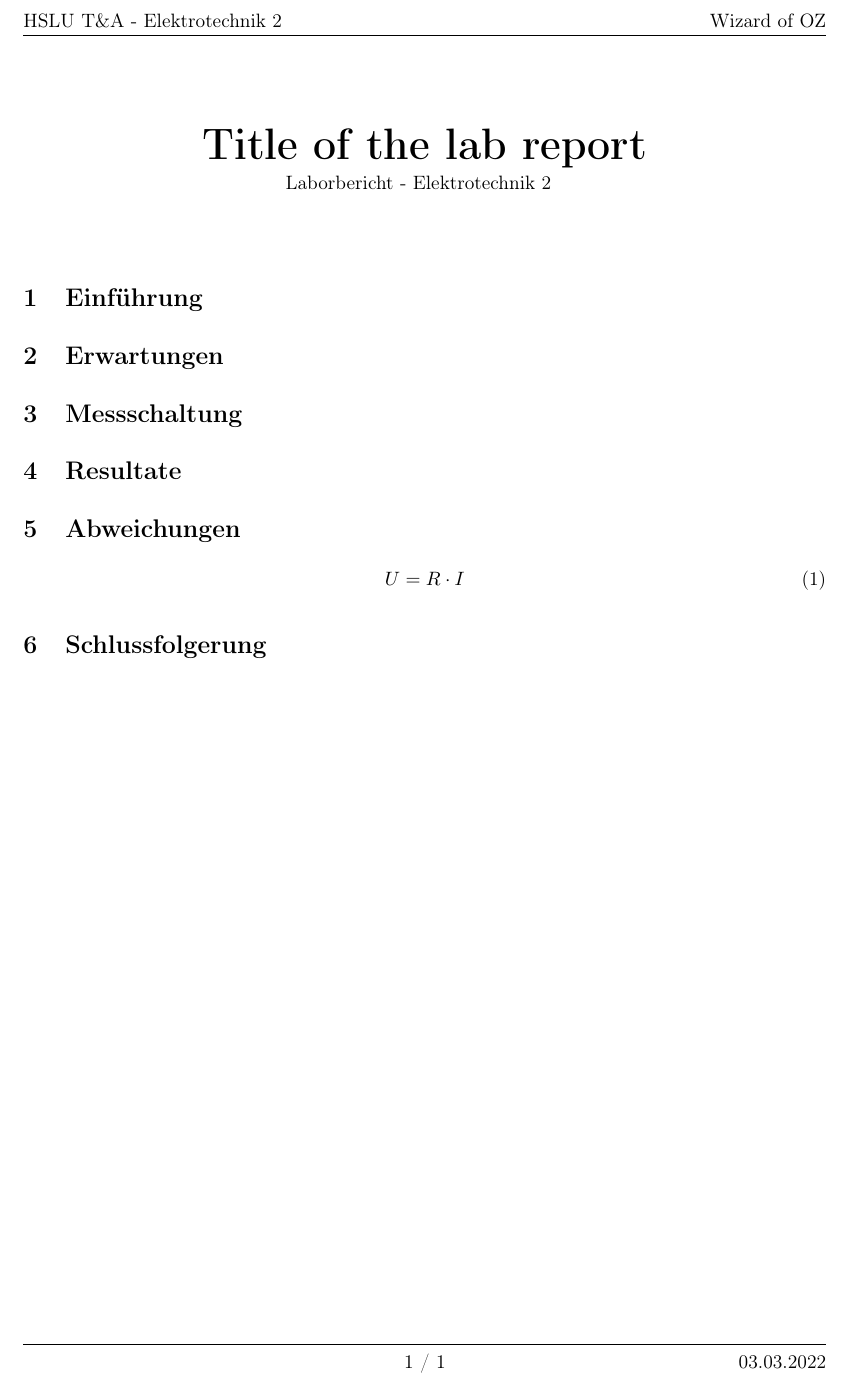
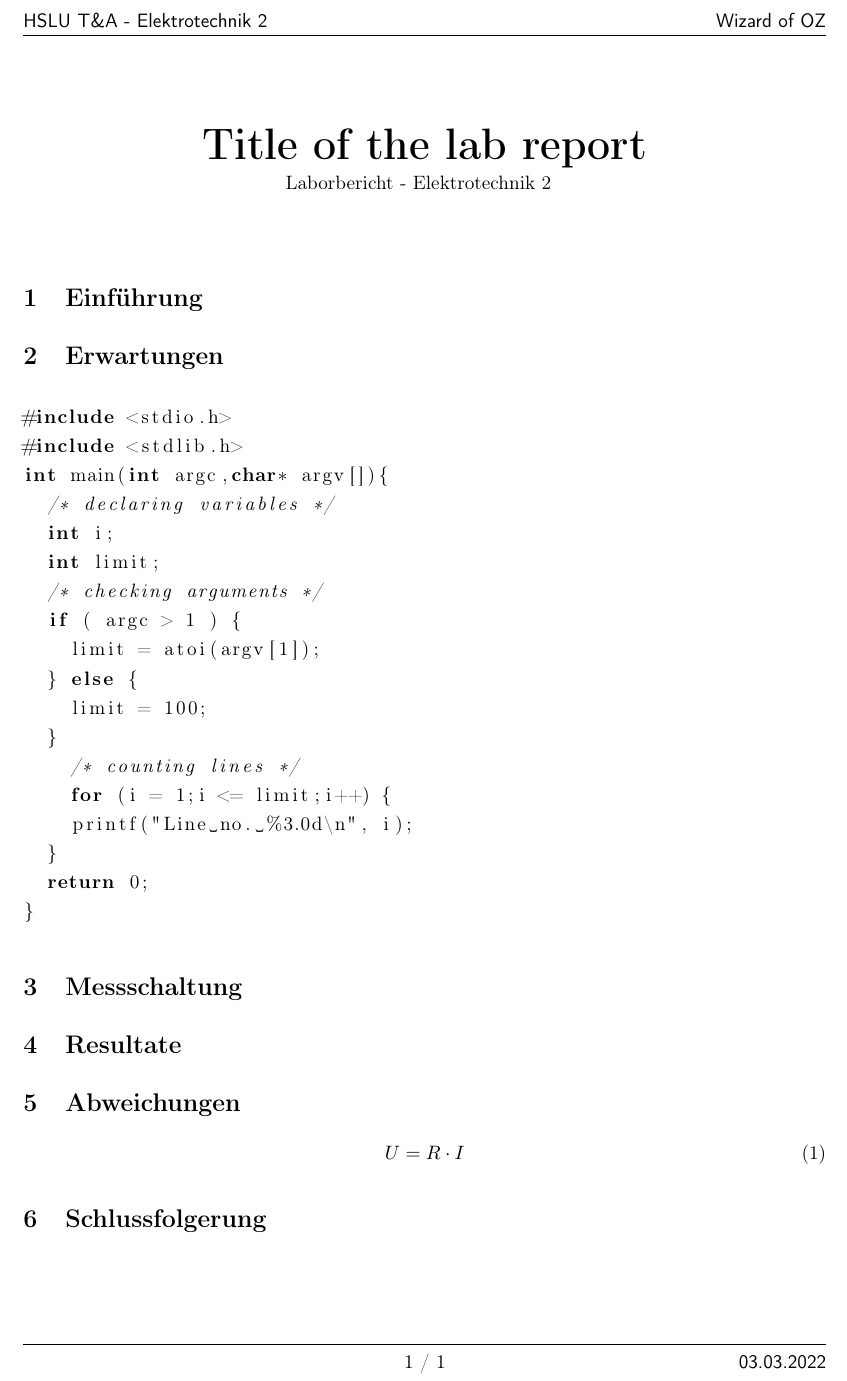
Before and after one commit to joelvonrotz/hslu_report_template, a LaTeX document (main.tex, which reads preamble.sty, sections/02_expectation.tex, title.tex): part of the page, cut so that both start at the same text. Compiled offline with pdfLaTeX.

Commit message:
v2.1: changed some stuff, like header sans serif

```diff
--- a/preamble.sty
+++ b/preamble.sty
@@ -22,13 +22,13 @@
 
 % footer and header styling
 \makeatletter
-\lhead{HSLU T\&A - Elektrotechnik 2}
+\lhead{\textsf{HSLU T\&A - Elektrotechnik 2}}
 \chead{}
-\rhead{\@author}
+\rhead{\textsf{\@author}}
 
 \lfoot{}
 \cfoot{\thepage\ / \pageref{LastPage}}
-\rfoot{\@date}
+\rfoot{\textsf{\@date}}
 \makeatother
 
 \renewcommand{\headrulewidth}{0.25pt}
@@ -93,10 +93,10 @@
 %\usepackage{longtable}
 
 % lets you display code
-% \usepackage{listings}
+\usepackage{listings}
 
 % lets you display colored code
-% \usepackage{color}
+\usepackage{color}
 
 % General setup for the code display package
 %\lstset{
--- a/sections/02_expectation.tex
+++ b/sections/02_expectation.tex
@@ -2,4 +2,27 @@
 
 \begin{document}
 \section{Erwartungen}
+
+\begin{lstlisting}[name=Test,
+                   language=C]
+#include <stdio.h>
+#include <stdlib.h>
+int main(int argc,char* argv[]){
+  /* declaring variables */
+  int i;
+  int limit;
+  /* checking arguments */
+  if ( argc > 1 ) {
+    limit = atoi(argv[1]);
+  } else {
+    limit = 100;
+  }
+    /* counting lines */
+    for (i = 1;i <= limit;i++) {
+    printf("Line no. %3.0d\n", i);
+  }
+  return 0;
+}
+\end{lstlisting}
+
 \end{document}
--- /dev/null
+++ b/title.tex
@@ -0,0 +1,12 @@
+\begin{center}
+  \vspace*{0cm}
+  \makeatletter
+  \Huge{ \noindent
+    \textbf{\@title}\\
+  }
+  \normalsize{
+    Laborbericht - Elektrotechnik 2
+  }
+  \makeatother
+  \vspace{1cm}
+\end{center}
```
Also changed, not shown: main.tex (+6 -15 lines).
